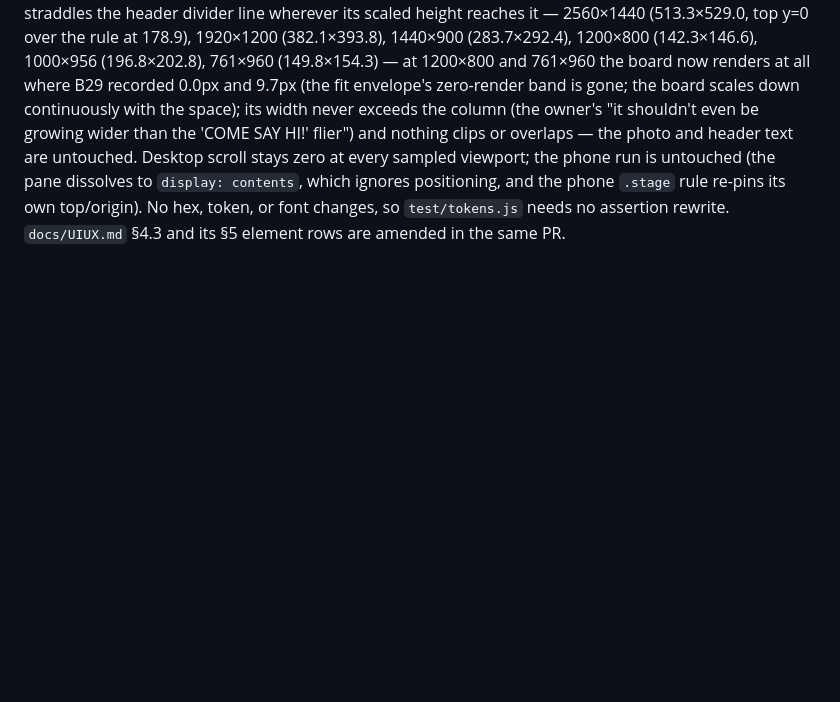
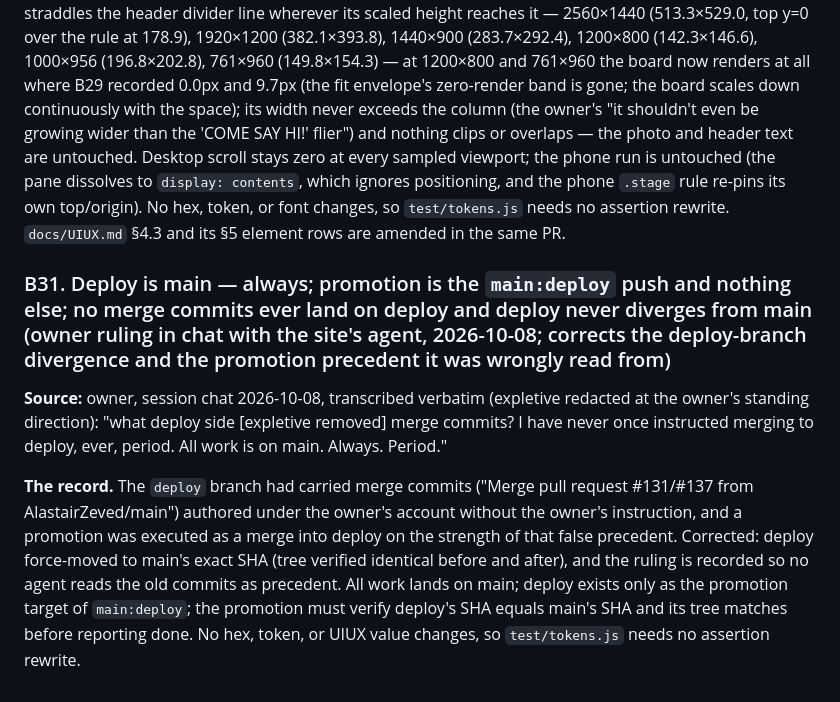
Before and after one commit to AlastairZeved/Earp-Street-Park, a Markdown page: docs/DECISIONS.md, the part around the change. Drawn GitHub-style; blank space fills up the shorter version.

Commit message:
docs: transcribe B31 — deploy is main, always; promotion is main:deploy only (owner ruling, session chat 2026-10-08)

```diff
--- a/docs/DECISIONS.md
+++ b/docs/DECISIONS.md
@@ -734,3 +734,21 @@ positioning, and the phone `.stage` rule re-pins its own top/origin). No
 hex, token, or font changes, so `test/tokens.js` needs no assertion
 rewrite. `docs/UIUX.md` §4.3 and its §5 element rows are amended in the
 same PR.
+
+### B31. Deploy is main — always; promotion is the `main:deploy` push and nothing else; no merge commits ever land on deploy and deploy never diverges from main (owner ruling in chat with the site's agent, 2026-10-08; corrects the deploy-branch divergence and the promotion precedent it was wrongly read from)
+
+**Source:** owner, session chat 2026-10-08, transcribed verbatim (expletive
+redacted at the owner's standing direction): "what deploy side [expletive
+removed] merge commits? I have never once instructed merging to deploy,
+ever, period. All work is on main. Always. Period."
+
+**The record.** The `deploy` branch had carried merge commits ("Merge pull
+request #131/#137 from AlastairZeved/main") authored under the owner's
+account without the owner's instruction, and a promotion was executed as a
+merge into deploy on the strength of that false precedent. Corrected: deploy
+force-moved to main's exact SHA (tree verified identical before and after),
+and the ruling is recorded so no agent reads the old commits as precedent.
+All work lands on main; deploy exists only as the promotion target of
+`main:deploy`; the promotion must verify deploy's SHA equals main's SHA and
+its tree matches before reporting done. No hex, token, or UIUX value
+changes, so `test/tokens.js` needs no assertion rewrite.
```
